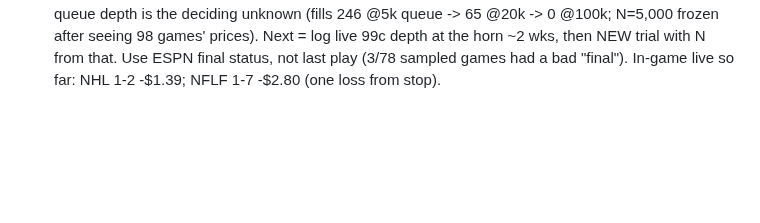
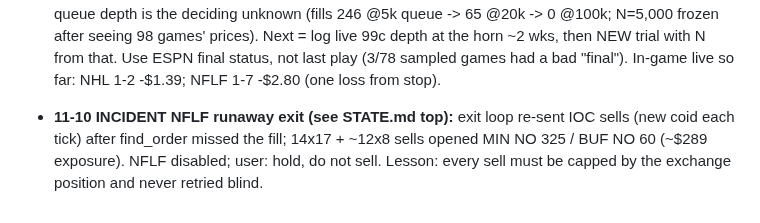
Before and after one commit to ttt5600/NeruoBatLab, a Markdown page: sports/notes/EDGES_AND_AGENTS.md, the part around the change. Rendered like a GitHub page; blank space fills up the shorter version.

```diff
--- a/sports/notes/EDGES_AND_AGENTS.md
+++ b/sports/notes/EDGES_AND_AGENTS.md
@@ -367,3 +367,5 @@ confirm home state (CA vs CO) for venue legality.
 - **11-07 wave 3:** ForecastEx phantom-risk bug FIXED + deployed (b6adf10): 3 orders lost in an 11-05 gateway outage counted $42.30 open risk -> bet.py B+C 2.93u blocked all 110 FX picks 11-05/06; now expired_not_found, executor open risk $0, B+C 2.09u. FX climate FC1 (global temp nowcast) n2 / FC2 (CO2) n0 dead -- decided strikes stop trading; FX files have no bid/ask. Physical census (phys_ladders.md): SX1 SpaceX count n11 0 losses +1.6% and SP1 SPR n3 dead on min-n/concentration, capacity few $/month; parked leads KXTORNADO (SPC reports), weekly ISO hub prices (forward). NHL late-game forward test LIVE: nhl_ig_t1_late_taker-2036878f (forward from 11-08, threshold .03, kill CLV/ROI after 100), launchd com.jonathanwang.quant-sports-nhl-ingame (b06991a); dev taker was -15%/28 -> weak lead, stale-feed flags are the main risk.
 
 - **11-09 wave 4:** False LEAD_KILL 11-08 (two-sided fill check tripped on price improvement .42 vs .45; 8f3586c, cleared). Tornado TC1 dead at data gate (SPC archive matches Kalshi first print 17/26, revisions up to +55). Power week PW1 forward logger built, NOT installed (rungs ~zero volume). Lock-in (81c6c95, NBA only): T1 taker dead (ask already $1.00 on 3,562/3,575 rows, n 2); T2 99c maker on locked rungs/post-horn moneylines dev n245 +0.99% 0 losses -> needs_audit, sealed NOT opened; queue depth is the deciding unknown (fills 246 @5k queue -> 65 @20k -> 0 @100k; N=5,000 frozen after seeing 98 games' prices). Next = log live 99c depth at the horn ~2 wks, then NEW trial with N from that. Use ESPN final status, not last play (3/78 sampled games had a bad "final"). In-game live so far: NHL 1-2 -$1.39; NFLF 1-7 -$2.80 (one loss from stop).
+
+- **11-10 INCIDENT NFLF runaway exit (see STATE.md top):** exit loop re-sent IOC sells (new coid each tick) after find_order missed the fill; 14x17 + ~12x8 sells opened MIN NO 325 / BUF NO 60 (~$289 exposure). NFLF disabled; user: hold, do not sell. Lesson: every sell must be capped by the exchange position and never retried blind.
```
Also changed, not shown: sports/STATE.md (+14 -0 lines).
